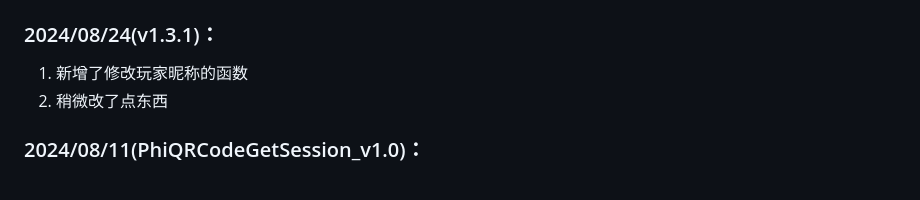
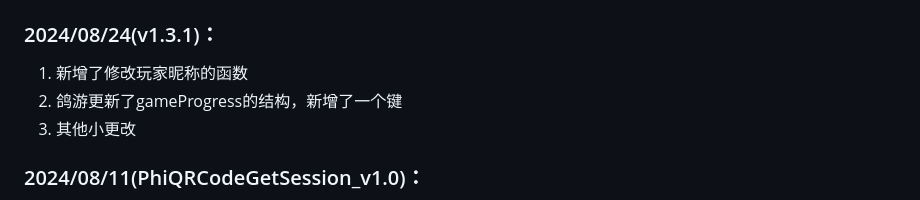
Before and after one commit to wms26/Phi-CloudAction-python, a Markdown page: README.md, the part around the change. Rendered like a GitHub page.

Commit message:
小小改下更新日志x

```diff
--- a/README.md
+++ b/README.md
@@ -100,7 +100,8 @@ pip install -r requirement.txt
 
 ### 2024/08/24(v1.3.1)：
 1. 新增了修改玩家昵称的函数
-2. 稍微改了点东西
+2. 鸽游更新了gameProgress的结构，新增了一个键
+3. 其他小更改
 
 ### 2024/08/11(PhiQRCodeGetSession_v1.0)：
 1. 新增了taptap扫码登录授权的方式获取sessionToken）
```
